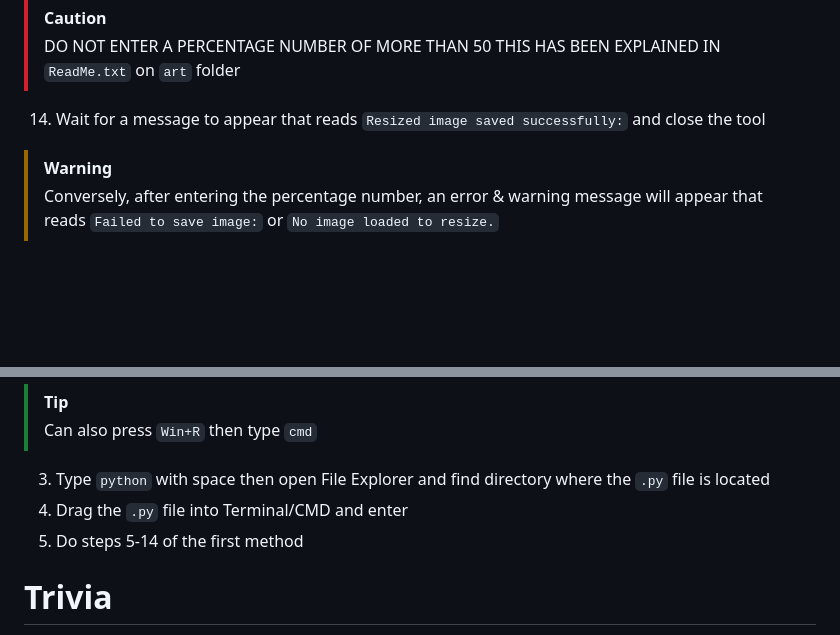
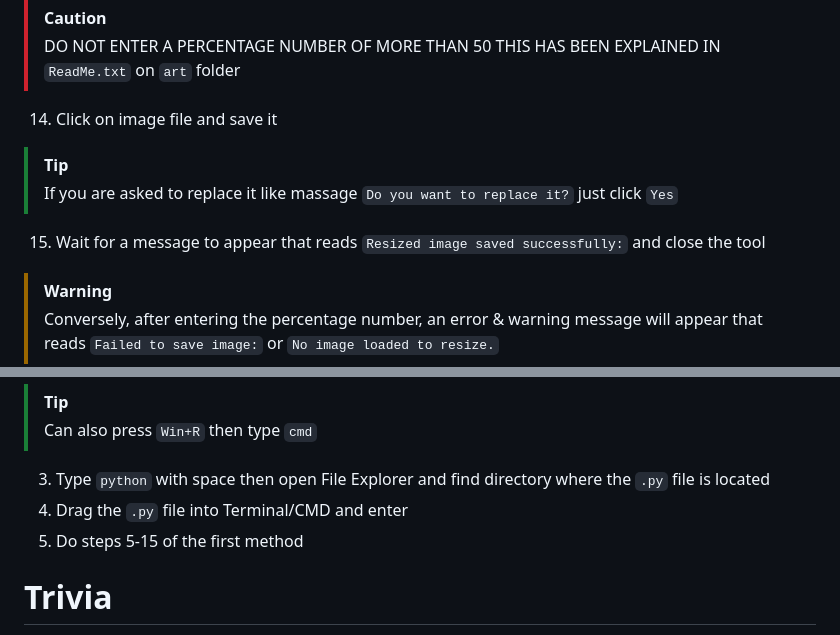
Before and after one commit to sirthegamercoder/Funker-Optimizer, a Markdown page: README.md, 2 parts joined by grey strips. Rendered like a GitHub page; blank space fills up the shorter version.

```diff
--- a/README.md
+++ b/README.md
@@ -43,7 +43,11 @@ After you have done the setup you should now need the following for this tool :
 > [!CAUTION]
 > DO NOT ENTER A PERCENTAGE NUMBER OF MORE THAN 50 THIS HAS BEEN EXPLAINED IN `ReadMe.txt` on `art` folder
 
-14. Wait for a message to appear that reads `Resized image saved successfully:` and close the tool
+14. Click on image file and save it
+> [!TIP]
+> If you are asked to replace it like massage `Do you want to replace it?` just click `Yes`
+
+15. Wait for a message to appear that reads `Resized image saved successfully:` and close the tool
 > [!WARNING]
 > Conversely, after entering the percentage number, an error & warning message will appear that reads `Failed to save image:` or `No image loaded to resize.`
 
@@ -58,7 +62,7 @@ After you have done the setup you should now need the following for this tool :
 
 3. Type `python` with space then open File Explorer and find directory where the `.py` file is located
 4. Drag the `.py` file into Terminal/CMD and enter
-5. Do steps 5-14 of the first method
+5. Do steps 5-15 of the first method
 
 # Trivia
 - Actually the name Funker' Optimizer is inspired from the name of [Funkin' Optimizer](https://github.com/WhiteNinja00/Funkin-Optimizer) by [WhiteNinja00](https://github.com/WhiteNinja00)
```
